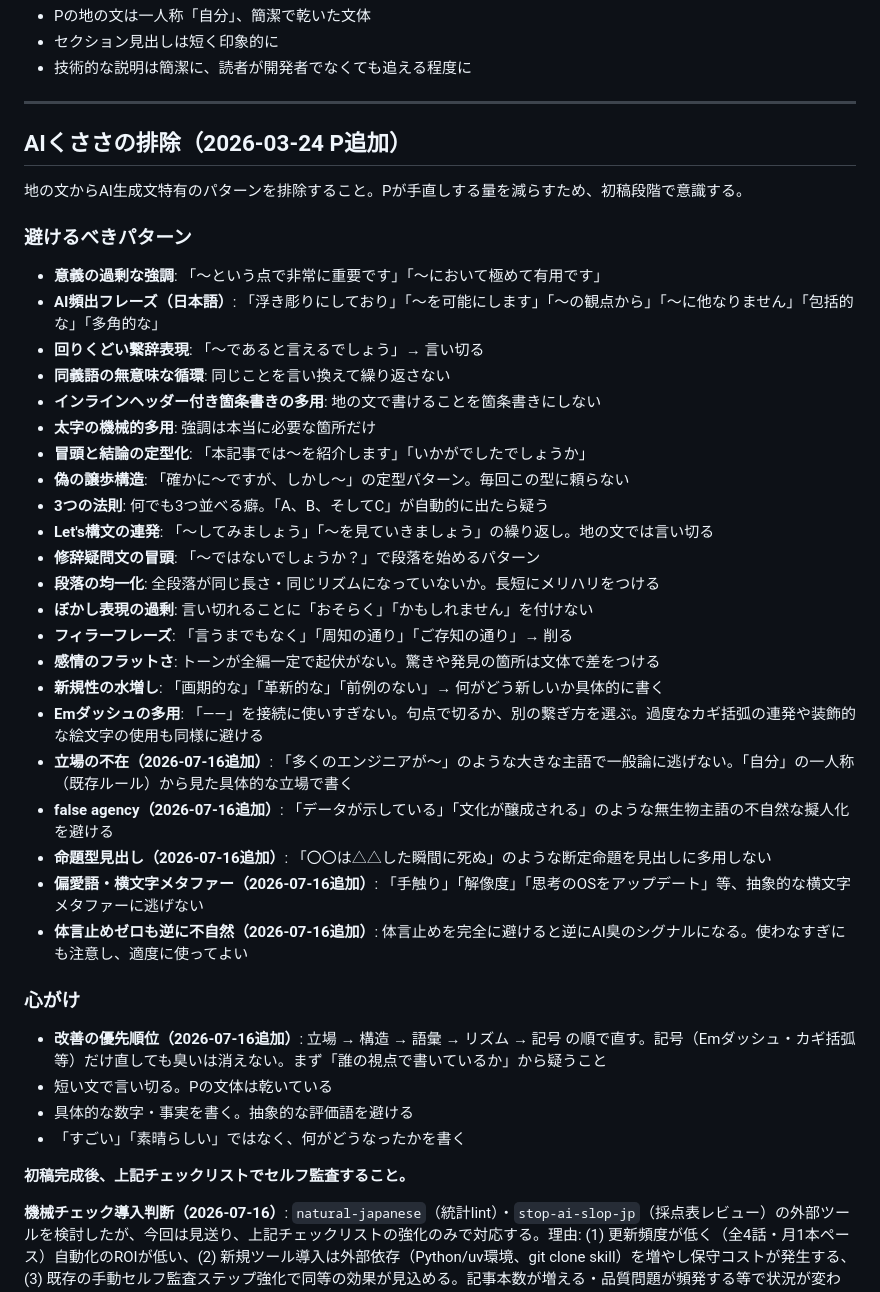
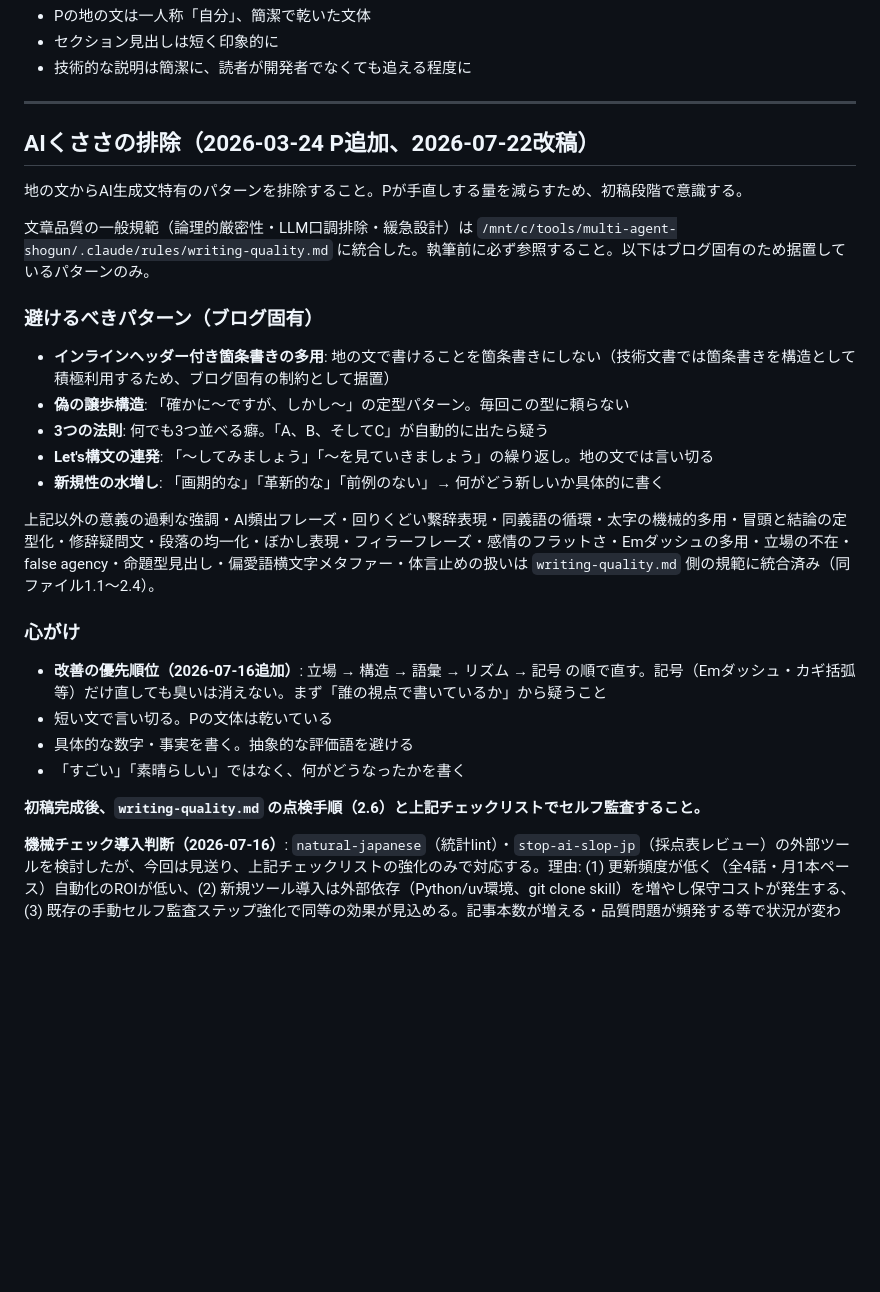
Before and after one commit to whiterochen73/thbigmatome, a Markdown page: docs/blog/WRITING_RULES.md, the part around the change. Drawn GitHub-style; blank space fills up the shorter version.

Commit message:
docs: update WRITING_RULES.md to reference consolidated writing-quality.md
AIくささ排除の一般規範を .claude/rules/writing-quality.md に統合したことを反映し、
ブログ固有パターンのみを据置く形に整理する。

```diff
--- a/docs/blog/WRITING_RULES.md
+++ b/docs/blog/WRITING_RULES.md
@@ -13,34 +13,21 @@
 
 ---
 
-## AIくささの排除（2026-03-24 P追加）
+## AIくささの排除（2026-03-24 P追加、2026-07-22改稿）
 
 地の文からAI生成文特有のパターンを排除すること。Pが手直しする量を減らすため、初稿段階で意識する。
 
-### 避けるべきパターン
+文章品質の一般規範（論理的厳密性・LLM口調排除・緩急設計）は `/mnt/c/tools/multi-agent-shogun/.claude/rules/writing-quality.md` に統合した。執筆前に必ず参照すること。以下はブログ固有のため据置しているパターンのみ。
 
-- **意義の過剰な強調**: 「〜という点で非常に重要です」「〜において極めて有用です」
-- **AI頻出フレーズ（日本語）**: 「浮き彫りにしており」「〜を可能にします」「〜の観点から」「〜に他なりません」「包括的な」「多角的な」
-- **回りくどい繋辞表現**: 「〜であると言えるでしょう」→ 言い切る
-- **同義語の無意味な循環**: 同じことを言い換えて繰り返さない
-- **インラインヘッダー付き箇条書きの多用**: 地の文で書けることを箇条書きにしない
-- **太字の機械的多用**: 強調は本当に必要な箇所だけ
-- **冒頭と結論の定型化**: 「本記事では〜を紹介します」「いかがでしたでしょうか」
+### 避けるべきパターン（ブログ固有）
+
+- **インラインヘッダー付き箇条書きの多用**: 地の文で書けることを箇条書きにしない（技術文書では箇条書きを構造として積極利用するため、ブログ固有の制約として据置）
 - **偽の譲歩構造**: 「確かに〜ですが、しかし〜」の定型パターン。毎回この型に頼らない
 - **3つの法則**: 何でも3つ並べる癖。「A、B、そしてC」が自動的に出たら疑う
 - **Let's構文の連発**: 「〜してみましょう」「〜を見ていきましょう」の繰り返し。地の文では言い切る
-- **修辞疑問文の冒頭**: 「〜ではないでしょうか？」で段落を始めるパターン
-- **段落の均一化**: 全段落が同じ長さ・同じリズムになっていないか。長短にメリハリをつける
-- **ぼかし表現の過剰**: 言い切れることに「おそらく」「かもしれません」を付けない
-- **フィラーフレーズ**: 「言うまでもなく」「周知の通り」「ご存知の通り」→ 削る
-- **感情のフラットさ**: トーンが全編一定で起伏がない。驚きや発見の箇所は文体で差をつける
 - **新規性の水増し**: 「画期的な」「革新的な」「前例のない」→ 何がどう新しいか具体的に書く
-- **Emダッシュの多用**: 「——」を接続に使いすぎない。句点で切るか、別の繋ぎ方を選ぶ。過度なカギ括弧の連発や装飾的な絵文字の使用も同様に避ける
-- **立場の不在（2026-07-16追加）**: 「多くのエンジニアが〜」のような大きな主語で一般論に逃げない。「自分」の一人称（既存ルール）から見た具体的な立場で書く
-- **false agency（2026-07-16追加）**: 「データが示している」「文化が醸成される」のような無生物主語の不自然な擬人化を避ける
-- **命題型見出し（2026-07-16追加）**: 「〇〇は△△した瞬間に死ぬ」のような断定命題を見出しに多用しない
-- **偏愛語・横文字メタファー（2026-07-16追加）**: 「手触り」「解像度」「思考のOSをアップデート」等、抽象的な横文字メタファーに逃げない
-- **体言止めゼロも逆に不自然（2026-07-16追加）**: 体言止めを完全に避けると逆にAI臭のシグナルになる。使わなすぎにも注意し、適度に使ってよい
+
+上記以外の意義の過剰な強調・AI頻出フレーズ・回りくどい繋辞表現・同義語の循環・太字の機械的多用・冒頭と結論の定型化・修辞疑問文・段落の均一化・ぼかし表現・フィラーフレーズ・感情のフラットさ・Emダッシュの多用・立場の不在・false agency・命題型見出し・偏愛語横文字メタファー・体言止めの扱いは `writing-quality.md` 側の規範に統合済み（同ファイル1.1〜2.4）。
 
 ### 心がけ
 
@@ -49,7 +36,7 @@
 - 具体的な数字・事実を書く。抽象的な評価語を避ける
 - 「すごい」「素晴らしい」ではなく、何がどうなったかを書く
 
-**初稿完成後、上記チェックリストでセルフ監査すること。**
+**初稿完成後、`writing-quality.md` の点検手順（2.6）と上記チェックリストでセルフ監査すること。**
 
 **機械チェック導入判断（2026-07-16）**: `natural-japanese`（統計lint）・`stop-ai-slop-jp`（採点表レビュー）の外部ツールを検討したが、今回は見送り、上記チェックリストの強化のみで対応する。理由: (1) 更新頻度が低く（全4話・月1本ペース）自動化のROIが低い、(2) 新規ツール導入は外部依存（Python/uv環境、git clone skill）を増やし保守コストが発生する、(3) 既存の手動セルフ監査ステップ強化で同等の効果が見込める。記事本数が増える・品質問題が頻発する等で状況が変わった場合は再検討候補とする。
 
```
